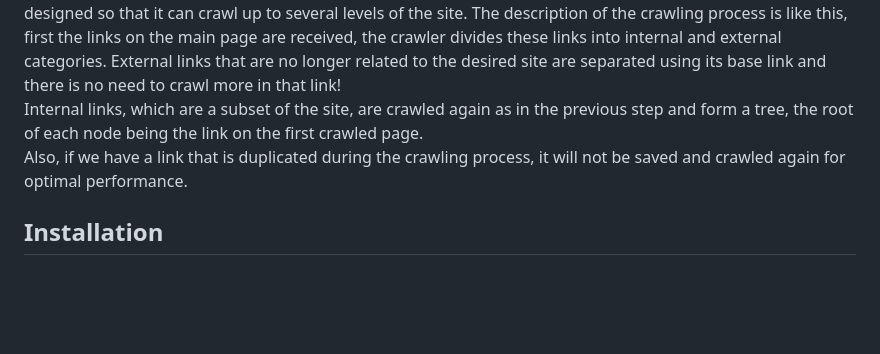
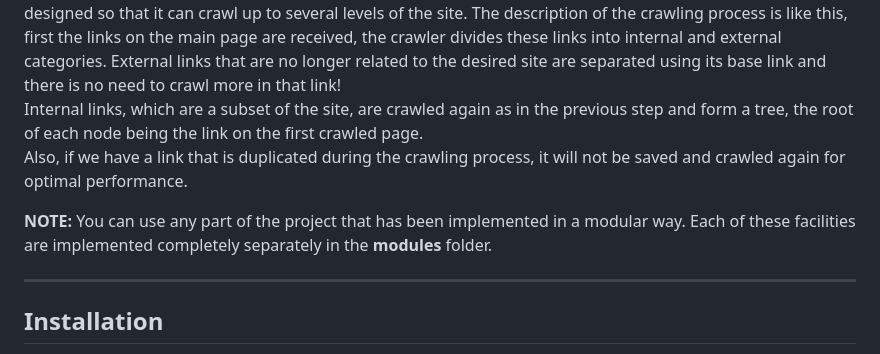
Before and after one commit to DtechB/crawler-project, a Markdown page: readme.md, the part around the change. Drawn GitHub-style; blank space fills up the shorter version.

```diff
--- a/readme.md
+++ b/readme.md
@@ -6,7 +6,12 @@ First, an internet address or link is taken from the user. Then its subdomains a
 After finding subdomain links, SSL certificates of these subdomains are checked. In this process, the details of the prepared SSL certificate are checked by using information databases and checking existing certificates.<br />
 In the next step, the crawler comes into action and starts crawling all the links on the pages. This crawler is designed so that it can crawl up to several levels of the site. The description of the crawling process is like this, first the links on the main page are received, the crawler divides these links into internal and external categories. External links that are no longer related to the desired site are separated using its base link and there is no need to crawl more in that link!<br />
 Internal links, which are a subset of the site, are crawled again as in the previous step and form a tree, the root of each node being the link on the first crawled page.<br />
-Also, if we have a link that is duplicated during the crawling process, it will not be saved and crawled again for optimal performance.
+Also, if we have a link that is duplicated during the crawling process, it will not be saved and crawled again for optimal performance.<br />
+
+**NOTE:**
+You can use any part of the project that has been implemented in a modular way. Each of these facilities are implemented completely separately in the <strong>modules</strong> folder.
+
+---
 
 ## Installation
 
```
